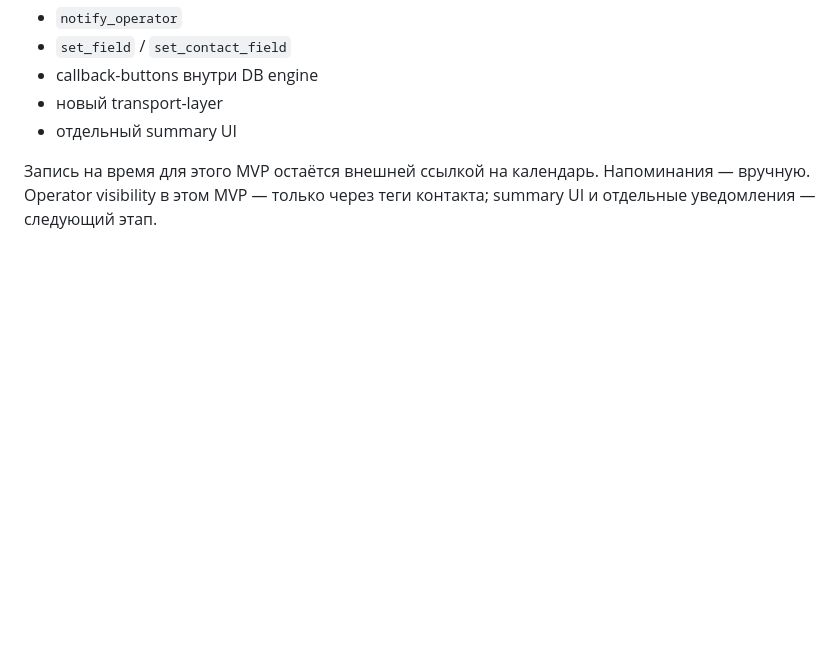
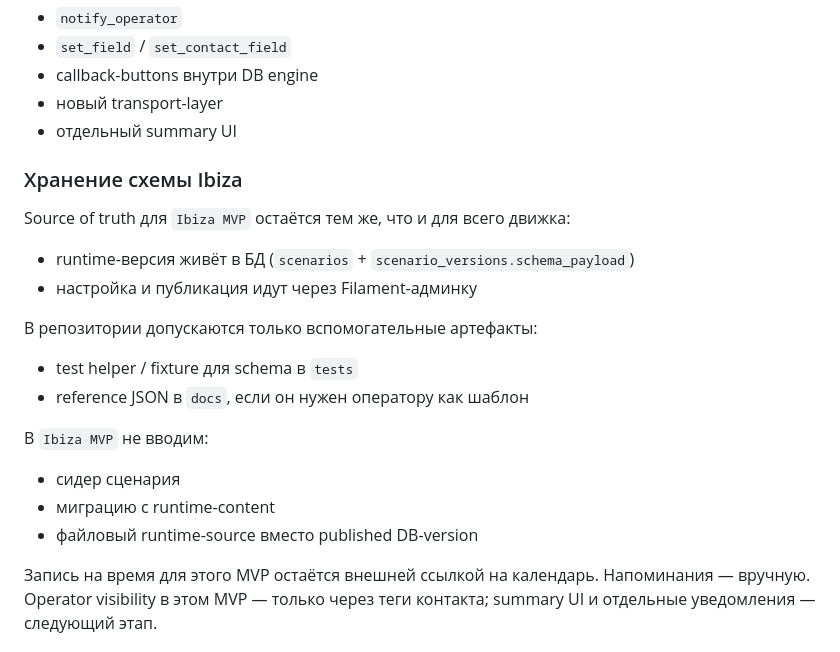
Before and after one commit to Etogerman/Project-1, a Markdown page: docs/ТЗ от клауди 2.0.md, the part around the change. Rendered like a GitHub page; blank space fills up the shorter version.

Commit message:
Зафиксировать хранение схемы Ibiza в ТЗ

```diff
--- a/docs/ТЗ от клауди 2.0.md
+++ b/docs/ТЗ от клауди 2.0.md
@@ -397,6 +397,21 @@ scenario:{runId}:{key}
 - новый transport-layer
 - отдельный summary UI
 
+### Хранение схемы Ibiza
+
+Source of truth для `Ibiza MVP` остаётся тем же, что и для всего движка:
+- runtime-версия живёт в БД (`scenarios` + `scenario_versions.schema_payload`)
+- настройка и публикация идут через Filament-админку
+
+В репозитории допускаются только вспомогательные артефакты:
+- test helper / fixture для schema в `tests`
+- reference JSON в `docs`, если он нужен оператору как шаблон
+
+В `Ibiza MVP` не вводим:
+- сидер сценария
+- миграцию с runtime-content
+- файловый runtime-source вместо published DB-version
+
 Запись на время для этого MVP остаётся внешней ссылкой на календарь. Напоминания — вручную. Operator visibility в этом MVP — только через теги контакта; summary UI и отдельные уведомления — следующий этап.
 
 ## Сроки
```
